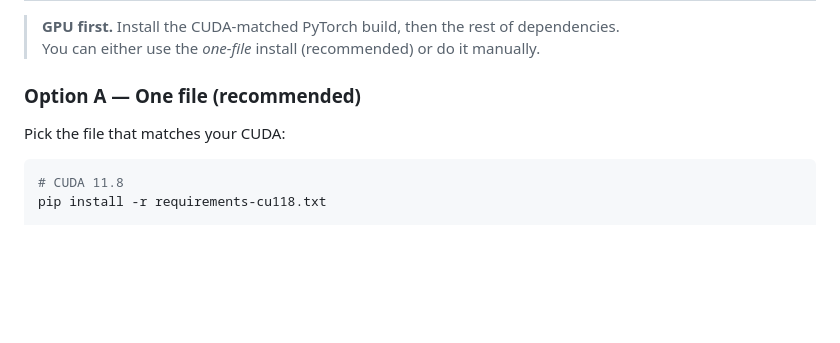
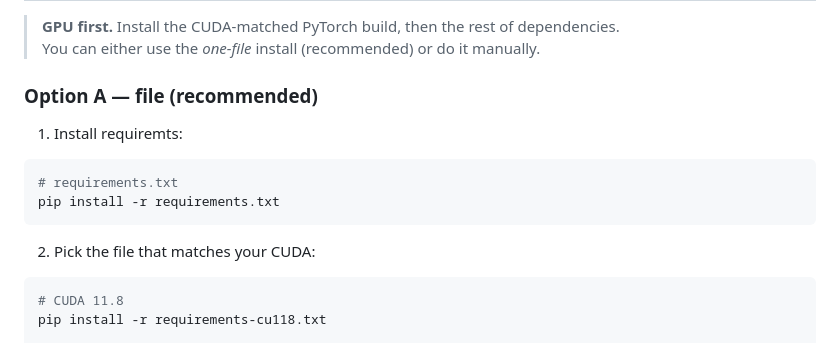
Before and after one commit to Napatpongc/image-restoration, a Markdown page: README.md, the part around the change. Drawn GitHub-style; blank space fills up the shorter version.

Commit message:
Update README.md
installation guide option A

````diff
--- a/README.md
+++ b/README.md
@@ -61,8 +61,14 @@ image_restoration/
 > **GPU first.** Install the CUDA-matched PyTorch build, then the rest of dependencies.
 > You can either use the *one-file* install (recommended) or do it manually.
 
-### Option A — One file (recommended)
-Pick the file that matches your CUDA:
+### Option A —  file (recommended)
+1. Install requiremts:
+```bash
+# requirements.txt
+pip install -r requirements.txt
+```
+
+2. Pick the file that matches your CUDA:
 ```bash
 # CUDA 11.8
 pip install -r requirements-cu118.txt
````
